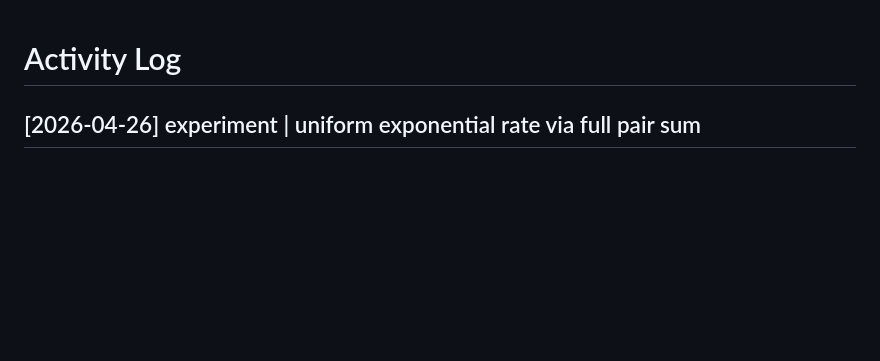
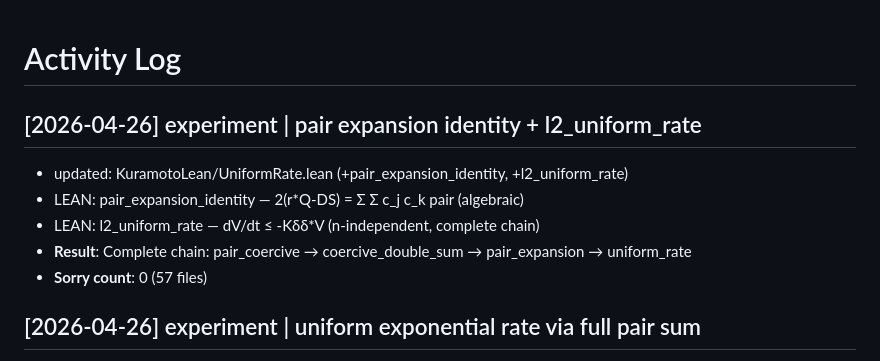
Before and after one commit to taejun-song/autolab, a Markdown page: log.md, the part around the change. Rendered like a GitHub page; blank space fills up the shorter version.

Commit message:
wiki: pair expansion identity + uniform rate chain complete

```diff
--- a/log.md
+++ b/log.md
@@ -1,4 +1,12 @@
 # Activity Log
+
+## [2026-04-26] experiment | pair expansion identity + l2_uniform_rate
+
+- updated: KuramotoLean/UniformRate.lean (+pair_expansion_identity, +l2_uniform_rate)
+- LEAN: pair_expansion_identity — 2(r*Q-DS) = Σ Σ c_j c_k pair (algebraic)
+- LEAN: l2_uniform_rate — dV/dt ≤ -Kδδ*V (n-independent, complete chain)
+- **Result**: Complete chain: pair_coercive → coercive_double_sum → pair_expansion → uniform_rate
+- **Sorry count**: 0 (57 files)
 
 ## [2026-04-26] experiment | uniform exponential rate via full pair sum
 
```
